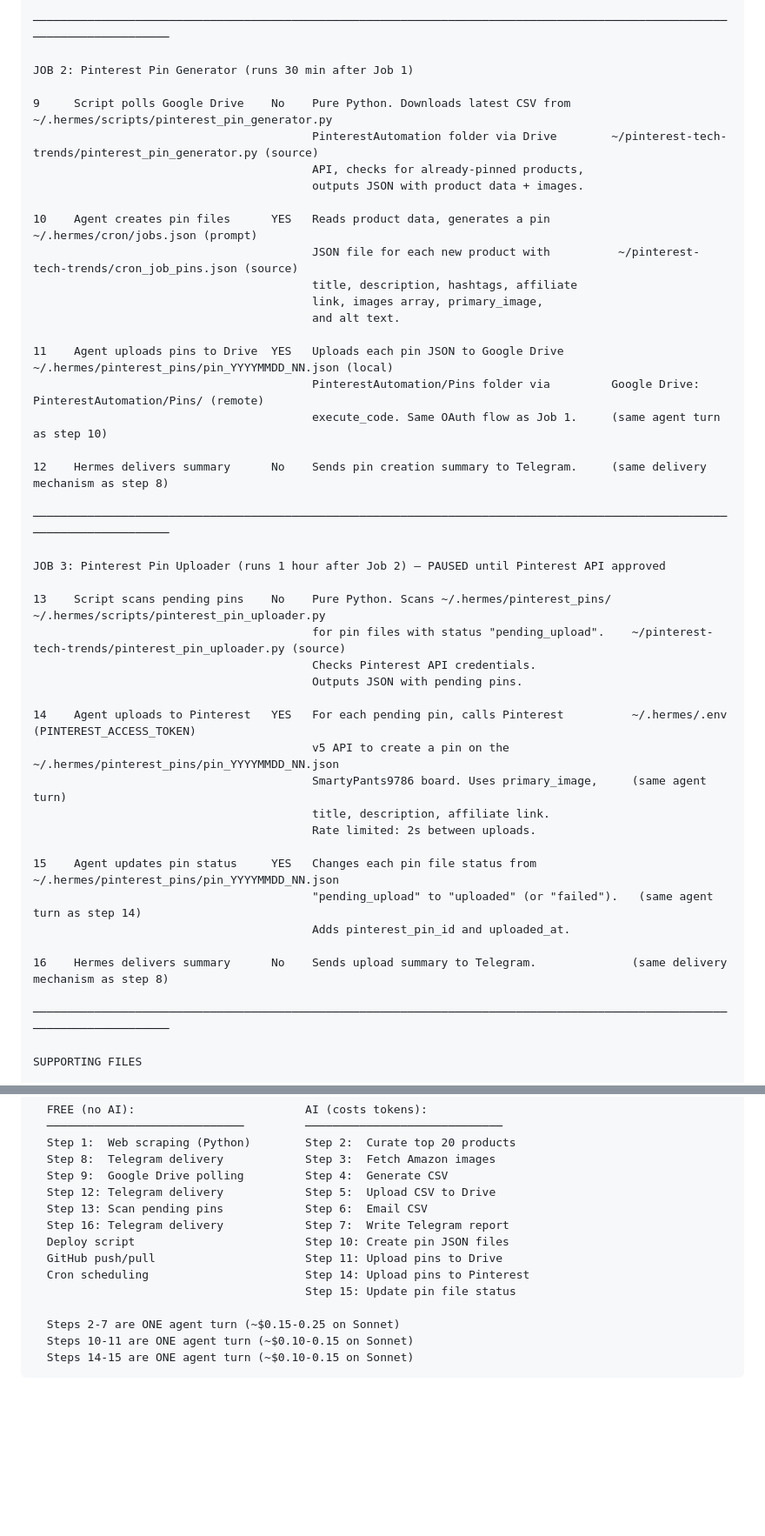
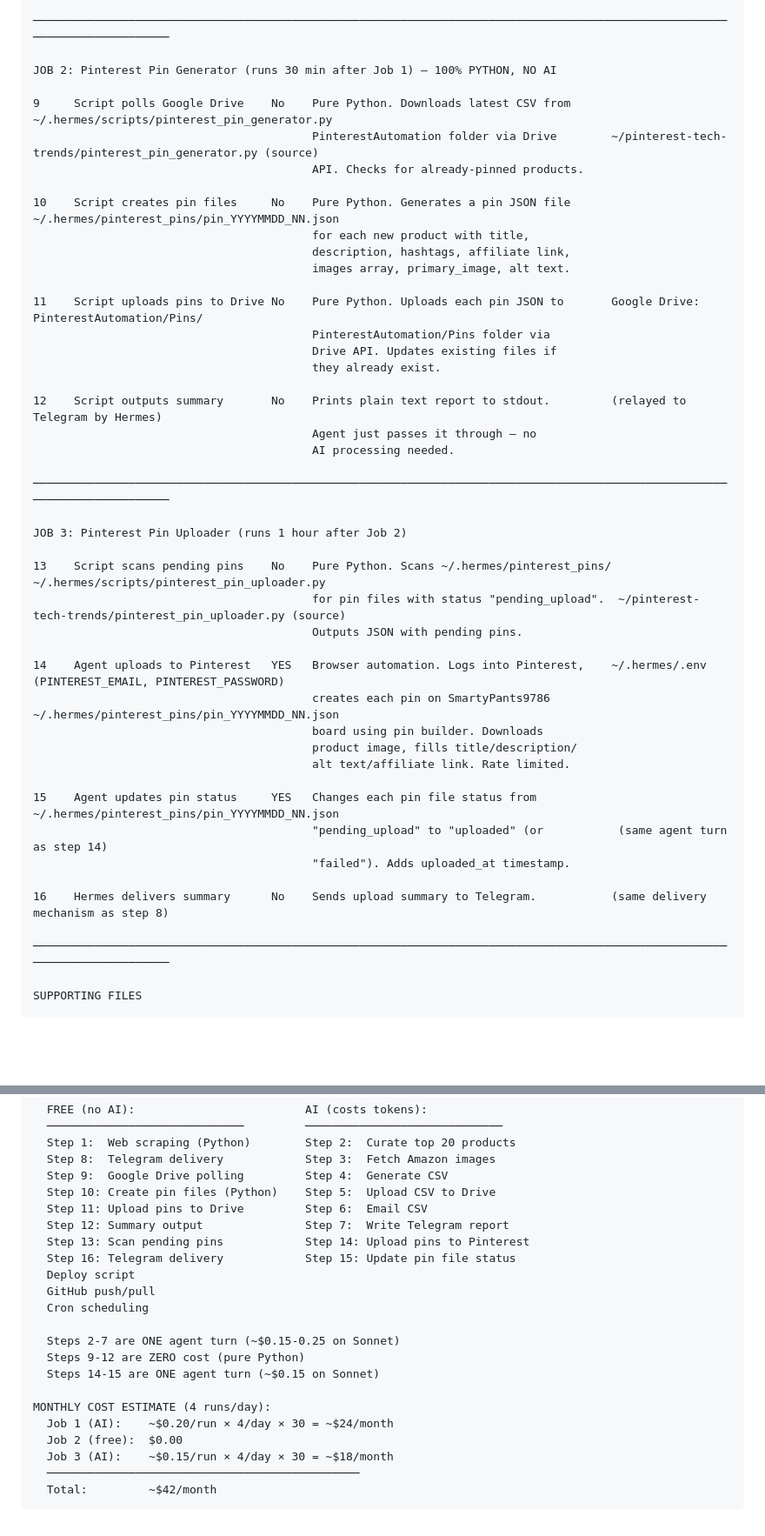
Before and after one commit to Asif1924/pinterest-tech-trends, a Markdown page: ARCHITECTURE.md, 2 parts joined by grey strips. Shown at 87% size. GitHub-like rendering; blank space fills up the shorter version.

````diff
--- a/ARCHITECTURE.md
+++ b/ARCHITECTURE.md
@@ -43,45 +43,45 @@ JOB 1: Trending Tech Products (every 6 hours)
 
 ──────────────────────────────────────────────────────────────────────────────────────────────────────────────────────────
 
-JOB 2: Pinterest Pin Generator (runs 30 min after Job 1)
+JOB 2: Pinterest Pin Generator (runs 30 min after Job 1) — 100% PYTHON, NO AI
 
 9     Script polls Google Drive    No    Pure Python. Downloads latest CSV from      ~/.hermes/scripts/pinterest_pin_generator.py
                                          PinterestAutomation folder via Drive        ~/pinterest-tech-trends/pinterest_pin_generator.py (source)
-                                         API, checks for already-pinned products,
-                                         outputs JSON with product data + images.
+                                         API. Checks for already-pinned products.
 
-10    Agent creates pin files      YES   Reads product data, generates a pin         ~/.hermes/cron/jobs.json (prompt)
-                                         JSON file for each new product with          ~/pinterest-tech-trends/cron_job_pins.json (source)
-                                         title, description, hashtags, affiliate
-                                         link, images array, primary_image,
-                                         and alt text.
+10    Script creates pin files     No    Pure Python. Generates a pin JSON file      ~/.hermes/pinterest_pins/pin_YYYYMMDD_NN.json
+                                         for each new product with title,
+                                         description, hashtags, affiliate link,
+                                         images array, primary_image, alt text.
 
-11    Agent uploads pins to Drive  YES   Uploads each pin JSON to Google Drive       ~/.hermes/pinterest_pins/pin_YYYYMMDD_NN.json (local)
-                                         PinterestAutomation/Pins folder via         Google Drive: PinterestAutomation/Pins/ (remote)
-                                         execute_code. Same OAuth flow as Job 1.     (same agent turn as step 10)
+11    Script uploads pins to Drive No    Pure Python. Uploads each pin JSON to       Google Drive: PinterestAutomation/Pins/
+                                         PinterestAutomation/Pins folder via
+                                         Drive API. Updates existing files if
+                                         they already exist.
 
-12    Hermes delivers summary      No    Sends pin creation summary to Telegram.     (same delivery mechanism as step 8)
+12    Script outputs summary       No    Prints plain text report to stdout.         (relayed to Telegram by Hermes)
+                                         Agent just passes it through — no
+                                         AI processing needed.
 
 ──────────────────────────────────────────────────────────────────────────────────────────────────────────────────────────
 
-JOB 3: Pinterest Pin Uploader (runs 1 hour after Job 2) — PAUSED until Pinterest API approved
+JOB 3: Pinterest Pin Uploader (runs 1 hour after Job 2)
 
-13    Script scans pending pins    No    Pure Python. Scans ~/.hermes/pinterest_pins/  ~/.hermes/scripts/pinterest_pin_uploader.py
-                                         for pin files with status "pending_upload".    ~/pinterest-tech-trends/pinterest_pin_uploader.py (source)
-                                         Checks Pinterest API credentials.
+13    Script scans pending pins    No    Pure Python. Scans ~/.hermes/pinterest_pins/ ~/.hermes/scripts/pinterest_pin_uploader.py
+                                         for pin files with status "pending_upload".  ~/pinterest-tech-trends/pinterest_pin_uploader.py (source)
                                          Outputs JSON with pending pins.
 
-14    Agent uploads to Pinterest   YES   For each pending pin, calls Pinterest          ~/.hermes/.env (PINTEREST_ACCESS_TOKEN)
-                                         v5 API to create a pin on the                  ~/.hermes/pinterest_pins/pin_YYYYMMDD_NN.json
-                                         SmartyPants9786 board. Uses primary_image,     (same agent turn)
-                                         title, description, affiliate link.
-                                         Rate limited: 2s between uploads.
+14    Agent uploads to Pinterest   YES   Browser automation. Logs into Pinterest,    ~/.hermes/.env (PINTEREST_EMAIL, PINTEREST_PASSWORD)
+                                         creates each pin on SmartyPants9786          ~/.hermes/pinterest_pins/pin_YYYYMMDD_NN.json
+                                         board using pin builder. Downloads
+                                         product image, fills title/description/
+                                         alt text/affiliate link. Rate limited.
 
-15    Agent updates pin status     YES   Changes each pin file status from              ~/.hermes/pinterest_pins/pin_YYYYMMDD_NN.json
-                                         "pending_upload" to "uploaded" (or "failed").   (same agent turn as step 14)
-                                         Adds pinterest_pin_id and uploaded_at.
+15    Agent updates pin status     YES   Changes each pin file status from           ~/.hermes/pinterest_pins/pin_YYYYMMDD_NN.json
+                                         "pending_upload" to "uploaded" (or           (same agent turn as step 14)
+                                         "failed"). Adds uploaded_at timestamp.
 
-16    Hermes delivers summary      No    Sends upload summary to Telegram.              (same delivery mechanism as step 8)
+16    Hermes delivers summary      No    Sends upload summary to Telegram.           (same delivery mechanism as step 8)
 
 ──────────────────────────────────────────────────────────────────────────────────────────────────────────────────────────
 
@@ -102,15 +102,23 @@ SUMMARY: What uses AI tokens vs what's free
   Step 1:  Web scraping (Python)        Step 2:  Curate top 20 products
   Step 8:  Telegram delivery            Step 3:  Fetch Amazon images
   Step 9:  Google Drive polling         Step 4:  Generate CSV
-  Step 12: Telegram delivery            Step 5:  Upload CSV to Drive
-  Step 13: Scan pending pins            Step 6:  Email CSV
-  Step 16: Telegram delivery            Step 7:  Write Telegram report
-  Deploy script                         Step 10: Create pin JSON files
-  GitHub push/pull                      Step 11: Upload pins to Drive
-  Cron scheduling                       Step 14: Upload pins to Pinterest
-                                        Step 15: Update pin file status
+  Step 10: Create pin files (Python)    Step 5:  Upload CSV to Drive
+  Step 11: Upload pins to Drive         Step 6:  Email CSV
+  Step 12: Summary output               Step 7:  Write Telegram report
+  Step 13: Scan pending pins            Step 14: Upload pins to Pinterest
+  Step 16: Telegram delivery            Step 15: Update pin file status
+  Deploy script
+  GitHub push/pull
+  Cron scheduling
 
   Steps 2-7 are ONE agent turn (~$0.15-0.25 on Sonnet)
-  Steps 10-11 are ONE agent turn (~$0.10-0.15 on Sonnet)
-  Steps 14-15 are ONE agent turn (~$0.10-0.15 on Sonnet)
+  Steps 9-12 are ZERO cost (pure Python)
+  Steps 14-15 are ONE agent turn (~$0.15 on Sonnet)
+
+MONTHLY COST ESTIMATE (4 runs/day):
+  Job 1 (AI):    ~$0.20/run × 4/day × 30 = ~$24/month
+  Job 2 (free):  $0.00
+  Job 3 (AI):    ~$0.15/run × 4/day × 30 = ~$18/month
+  ──────────────────────────────────────────────
+  Total:         ~$42/month
 ```
````
Also changed, not shown: README.md (+7 -5 lines).
